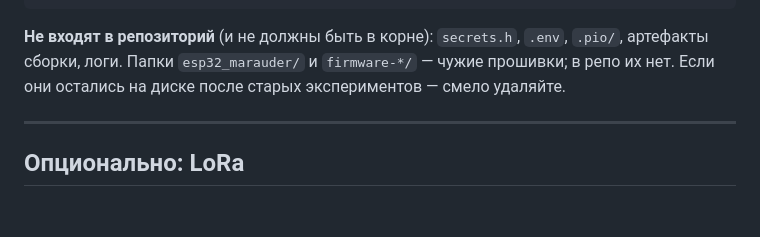
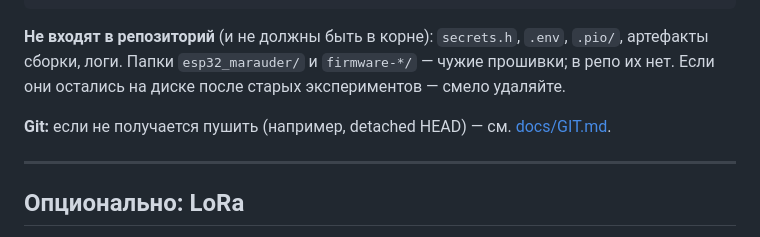
Before and after one commit to therudywolf/Heltec-V3-V4-PC-COMPANION, a Markdown page: README.md, the part around the change. Drawn GitHub-style; blank space fills up the shorter version.

```diff
--- a/README.md
+++ b/README.md
@@ -266,6 +266,8 @@ python monitor.py
 
 **Не входят в репозиторий** (и не должны быть в корне): `secrets.h`, `.env`, `.pio/`, артефакты сборки, логи. Папки `esp32_marauder/` и `firmware-*/` — чужие прошивки; в репо их нет. Если они остались на диске после старых экспериментов — смело удаляйте.
 
+**Git:** если не получается пушить (например, detached HEAD) — см. [docs/GIT.md](docs/GIT.md).
+
 ---
 
 ## Опционально: LoRa
```
Also changed, not shown: docs/GIT.md (added, +43 -0 lines).
